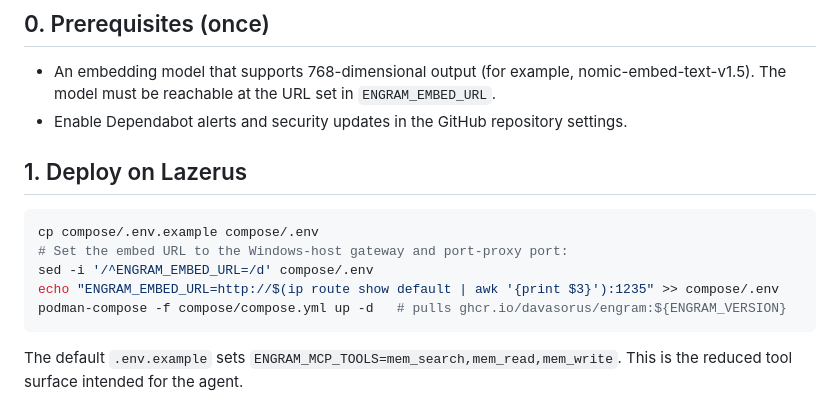
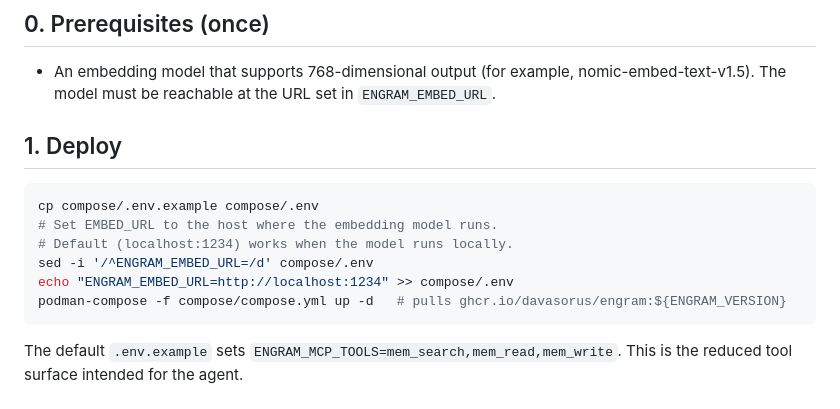
Before and after one commit to davasorus/engram, a Markdown page: docs/AGENT-INTEGRATION.md, the part around the change. Rendered like a GitHub page.

Commit message:
docs(phase9): finalize documentation fixes (#29)
* docs(phase9): fix typos, add missing CLI subcommands, clean up docs

* docs(agent): generalize deployment section and remove repo-admin steps

- Rename 'Deploy on Lazerus' to 'Deploy' for portability
- Replace Windows ip route with localhost default
- Remove Dependabot alerts from user-facing prerequisites
- Clarify EMBED_URL comment

````diff
--- a/docs/AGENT-INTEGRATION.md
+++ b/docs/AGENT-INTEGRATION.md
@@ -21,16 +21,15 @@ Follow these rules when writing notes to engram.
 - An embedding model that supports 768-dimensional output (for example,
   nomic-embed-text-v1.5). The model must be reachable at the URL set in
   `ENGRAM_EMBED_URL`.
-- Enable Dependabot alerts and security updates in the GitHub repository
-  settings.
 
-## 1. Deploy on Lazerus
+## 1. Deploy
 
 ```bash
 cp compose/.env.example compose/.env
-# Set the embed URL to the Windows-host gateway and port-proxy port:
+# Set EMBED_URL to the host where the embedding model runs.
+# Default (localhost:1234) works when the model runs locally.
 sed -i '/^ENGRAM_EMBED_URL=/d' compose/.env
-echo "ENGRAM_EMBED_URL=http://$(ip route show default | awk '{print $3}'):1235" >> compose/.env
+echo "ENGRAM_EMBED_URL=http://localhost:1234" >> compose/.env
 podman-compose -f compose/compose.yml up -d   # pulls ghcr.io/davasorus/engram:${ENGRAM_VERSION}
 ```
 
````
